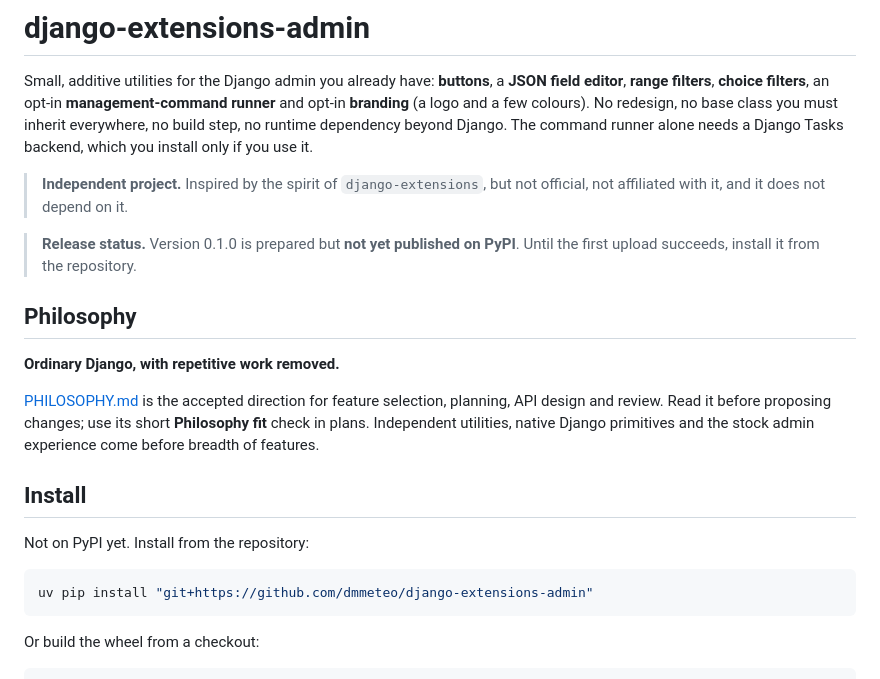
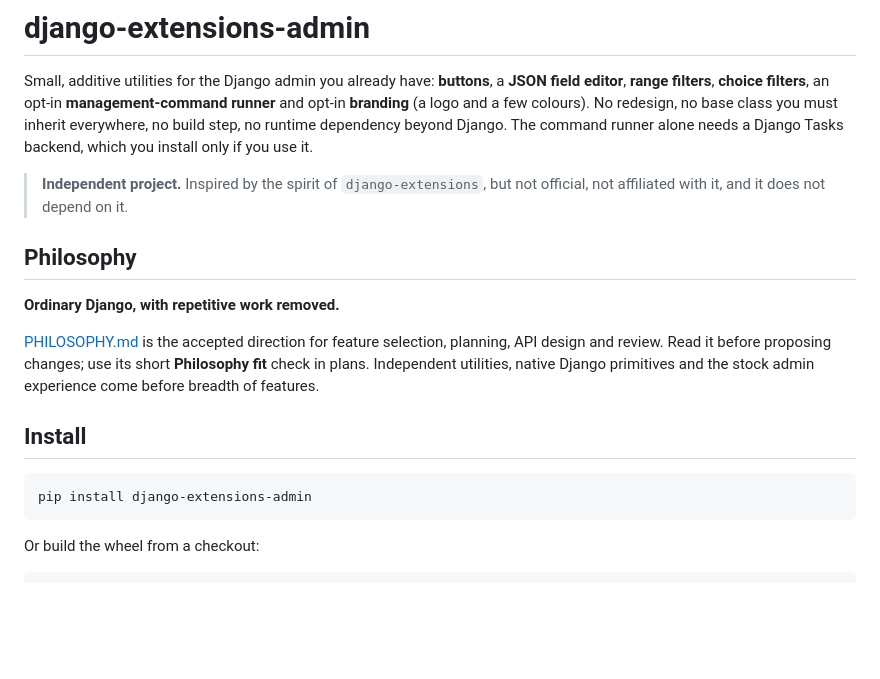
Before and after one commit to dmmeteo/django-extensions-admin, a Markdown page: README.md, the part around the change. GitHub-like rendering; blank space fills up the shorter version.

Commit message:
Switch README install to PyPI for the 0.1.0 upload
PyPI renders the README from the upload, so drop the "not yet published"
release-status note and make `pip install django-extensions-admin` the
install command, as RELEASING.md requires. The full gate passed on this
exact tree.

Co-Authored-By: Claude Opus 5.5 <noreply@anthropic.com>

````diff
--- a/README.md
+++ b/README.md
@@ -8,9 +8,6 @@ Tasks backend, which you install only if you use it.
 
 > **Independent project.** Inspired by the spirit of `django-extensions`, but not
 > official, not affiliated with it, and it does not depend on it.
-
-> **Release status.** Version 0.1.0 is prepared but **not yet published on PyPI**. Until the
-> first upload succeeds, install it from the repository.
 
 ## Philosophy
 
@@ -23,10 +20,8 @@ experience come before breadth of features.
 
 ## Install
 
-Not on PyPI yet. Install from the repository:
-
 ```bash
-uv pip install "git+https://github.com/dmmeteo/django-extensions-admin"
+pip install django-extensions-admin
 ```
 
 Or build the wheel from a checkout:
````
